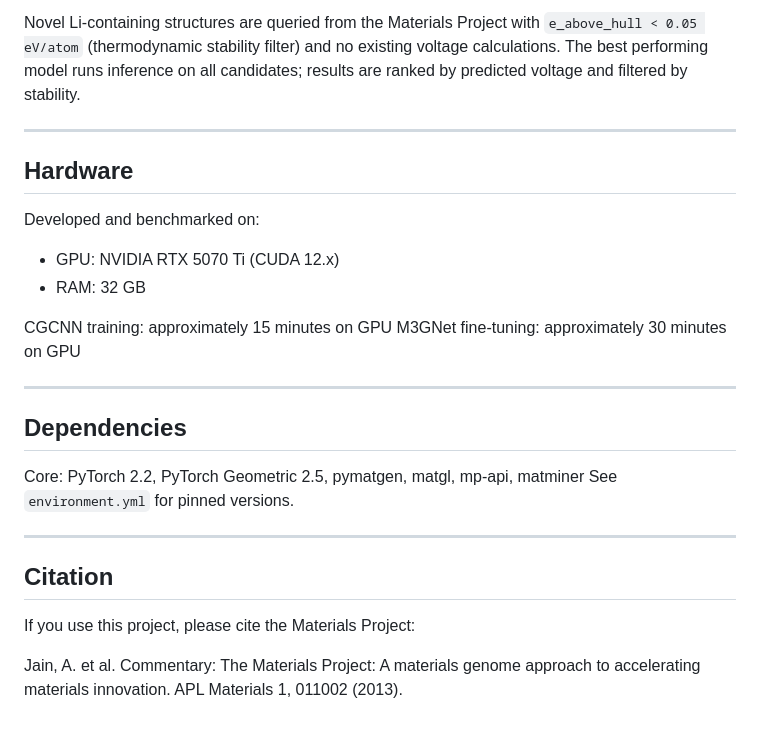
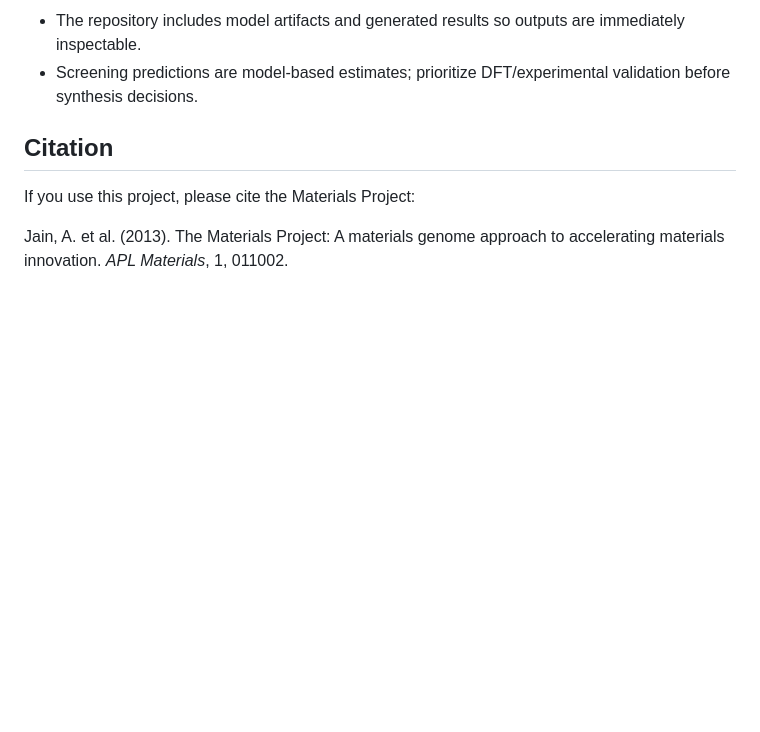
Before and after one commit to hafsaghannaj/gnnvoltagepredictor, a Markdown page: README.md, the part around one of its changes. GitHub-like rendering; blank space fills up the shorter version.

```diff
--- a/README.md
+++ b/README.md
@@ -131,31 +122,8 @@ output head and training on the battery dataset with a lower learning rate.
-Novel Li-containing structures are queried from the Materials Project with
-`e_above_hull < 0.05 eV/atom` (thermodynamic stability filter) and no existing
-voltage calculations. The best performing model runs inference on all candidates;
-results are ranked by predicted voltage and filtered by stability.
-
----
-
-## Hardware
-
-Developed and benchmarked on:
-- GPU: NVIDIA RTX 5070 Ti (CUDA 12.x)
-- RAM: 32 GB
-
-CGCNN training: approximately 15 minutes on GPU
-M3GNet fine-tuning: approximately 30 minutes on GPU
-
----
-
-## Dependencies
-
-Core: PyTorch 2.2, PyTorch Geometric 2.5, pymatgen, matgl, mp-api, matminer
-See `environment.yml` for pinned versions.
-
----
+- The repository includes model artifacts and generated results so outputs are immediately inspectable.
+- Screening predictions are model-based estimates; prioritize DFT/experimental validation before synthesis decisions.
 
 ## Citation
 
 If you use this project, please cite the Materials Project:
 
-Jain, A. et al. Commentary: The Materials Project: A materials genome approach
-to accelerating materials innovation. APL Materials 1, 011002 (2013).
+Jain, A. et al. (2013). The Materials Project: A materials genome approach to accelerating materials innovation. *APL Materials*, 1, 011002.
```
Also changed, not shown: other parts of README.md (+78 -87 lines).
